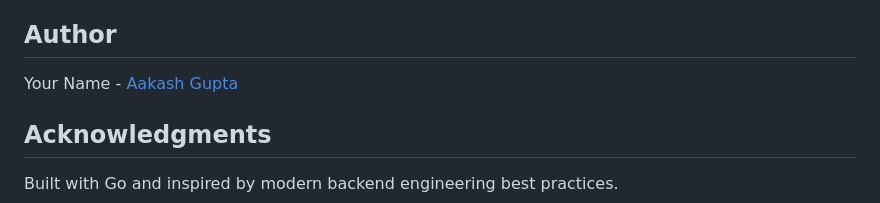
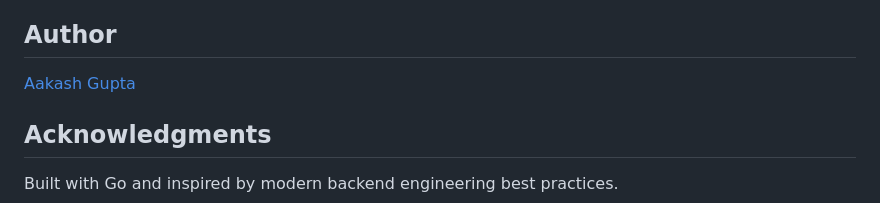
Before and after one commit to Aakash-1857/Codebin---RESTful-API-Service, a Markdown page: README.md, the part around the change. Drawn GitHub-style.

```diff
--- a/README.md
+++ b/README.md
@@ -213,7 +213,7 @@ go run ./cmd/api -port=8080 -env=production -db-dsn="postgres://user:pass@localh
 
 ## Author
 
-Your Name - [Aakash Gupta](mailto:akh.kashi.g@protonmail.com)
+[Aakash Gupta](mailto:akh.kashi.g@protonmail.com)
 
 ## Acknowledgments
 
```
